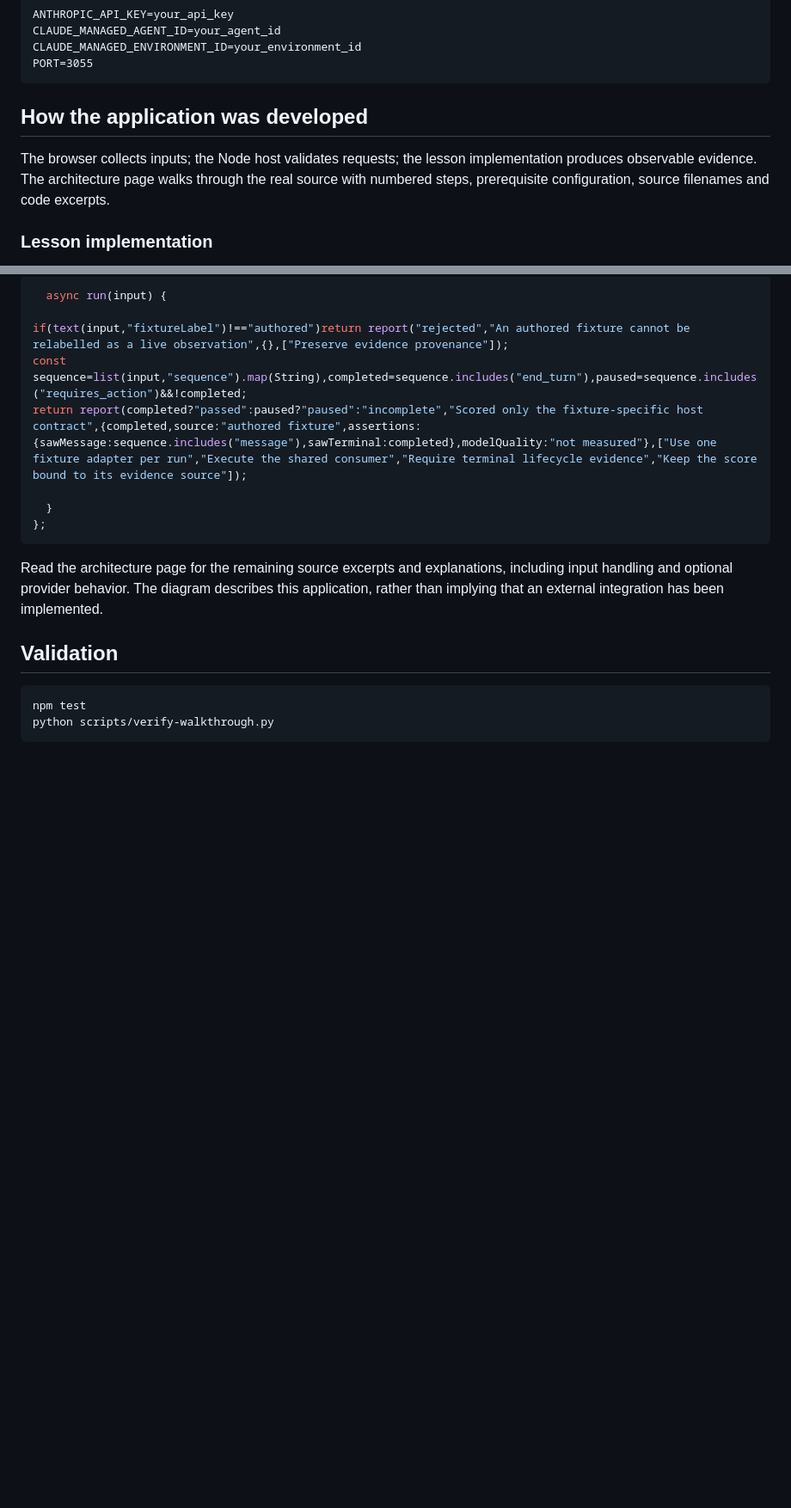
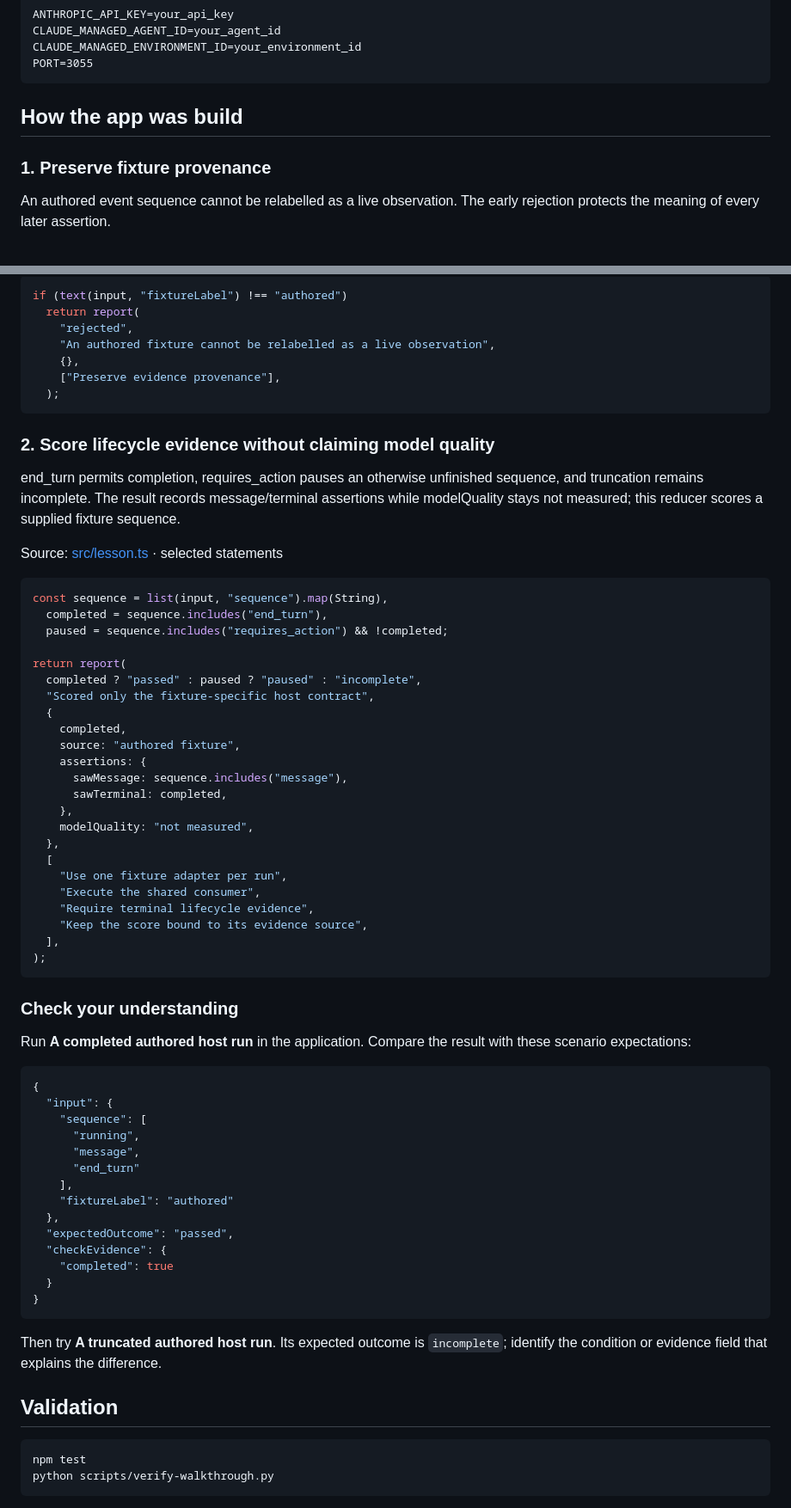
Before and after one commit to luiscoco/Udemy-claude-managed-agents-lesson-c55-app, a Markdown page: README.md, 2 parts joined by grey strips. Shown at 86% size. GitHub-like rendering; blank space fills up the shorter version.

Commit message:
Teach lesson concepts with formatted source walkthroughs

````diff
--- a/README.md
+++ b/README.md
@@ -42,9 +42,9 @@ CLAUDE_MANAGED_ENVIRONMENT_ID=your_environment_id
 PORT=3055
 ```
 
-## How the application was developed
+## How the app was build
 
-The browser collects inputs; the Node host validates requests; the lesson implementation produces observable evidence. The architecture page walks through the real source with numbered steps, prerequisite configuration, source filenames and code excerpts.
+### 1. Preserve fixture provenance
 
-### Lesson implementation
+An authored event sequence cannot be relabelled as a live observation. The early rejection protects the meaning of every later assertion.
 
@@ -52,16 +52,68 @@ The browser collects inputs; the Node host validates requests; the lesson implem
 
 ```typescript
-  async run(input) {
-
-if(text(input,"fixtureLabel")!=="authored")return report("rejected","An authored fixture cannot be relabelled as a live observation",{},["Preserve evidence provenance"]);
-const sequence=list(input,"sequence").map(String),completed=sequence.includes("end_turn"),paused=sequence.includes("requires_action")&&!completed;
-return report(completed?"passed":paused?"paused":"incomplete","Scored only the fixture-specific host contract",{completed,source:"authored fixture",assertions:{sawMessage:sequence.includes("message"),sawTerminal:completed},modelQuality:"not measured"},["Use one fixture adapter per run","Execute the shared consumer","Require terminal lifecycle evidence","Keep the score bound to its evidence source"]);
-
-  }
-};
+if (text(input, "fixtureLabel") !== "authored")
+  return report(
+    "rejected",
+    "An authored fixture cannot be relabelled as a live observation",
+    {},
+    ["Preserve evidence provenance"],
+  );
 ```
 
-Read the architecture page for the remaining source excerpts and explanations, including input handling and optional provider behavior. The diagram describes this application, rather than implying that an external integration has been implemented.
+### 2. Score lifecycle evidence without claiming model quality
+
+end_turn permits completion, requires_action pauses an otherwise unfinished sequence, and truncation remains incomplete. The result records message/terminal assertions while modelQuality stays not measured; this reducer scores a supplied fixture sequence.
+
+Source: [src/lesson.ts](src/lesson.ts#L14) · selected statements
+
+```typescript
+const sequence = list(input, "sequence").map(String),
+  completed = sequence.includes("end_turn"),
+  paused = sequence.includes("requires_action") && !completed;
+
+return report(
+  completed ? "passed" : paused ? "paused" : "incomplete",
+  "Scored only the fixture-specific host contract",
+  {
+    completed,
+    source: "authored fixture",
+    assertions: {
+      sawMessage: sequence.includes("message"),
+      sawTerminal: completed,
+    },
+    modelQuality: "not measured",
+  },
+  [
+    "Use one fixture adapter per run",
+    "Execute the shared consumer",
+    "Require terminal lifecycle evidence",
+    "Keep the score bound to its evidence source",
+  ],
+);
+```
+
+### Check your understanding
+
+Run **A completed authored host run** in the application. Compare the result with these scenario expectations:
+
+```json
+{
+  "input": {
+    "sequence": [
+      "running",
+      "message",
+      "end_turn"
+    ],
+    "fixtureLabel": "authored"
+  },
+  "expectedOutcome": "passed",
+  "checkEvidence": {
+    "completed": true
+  }
+}
+```
+
+Then try **A truncated authored host run**. Its expected outcome is `incomplete`; identify the condition or evidence field that explains the difference.
 
 ## Validation
 
````
Also changed, not shown: other parts of README.md (+1 -1 lines).
